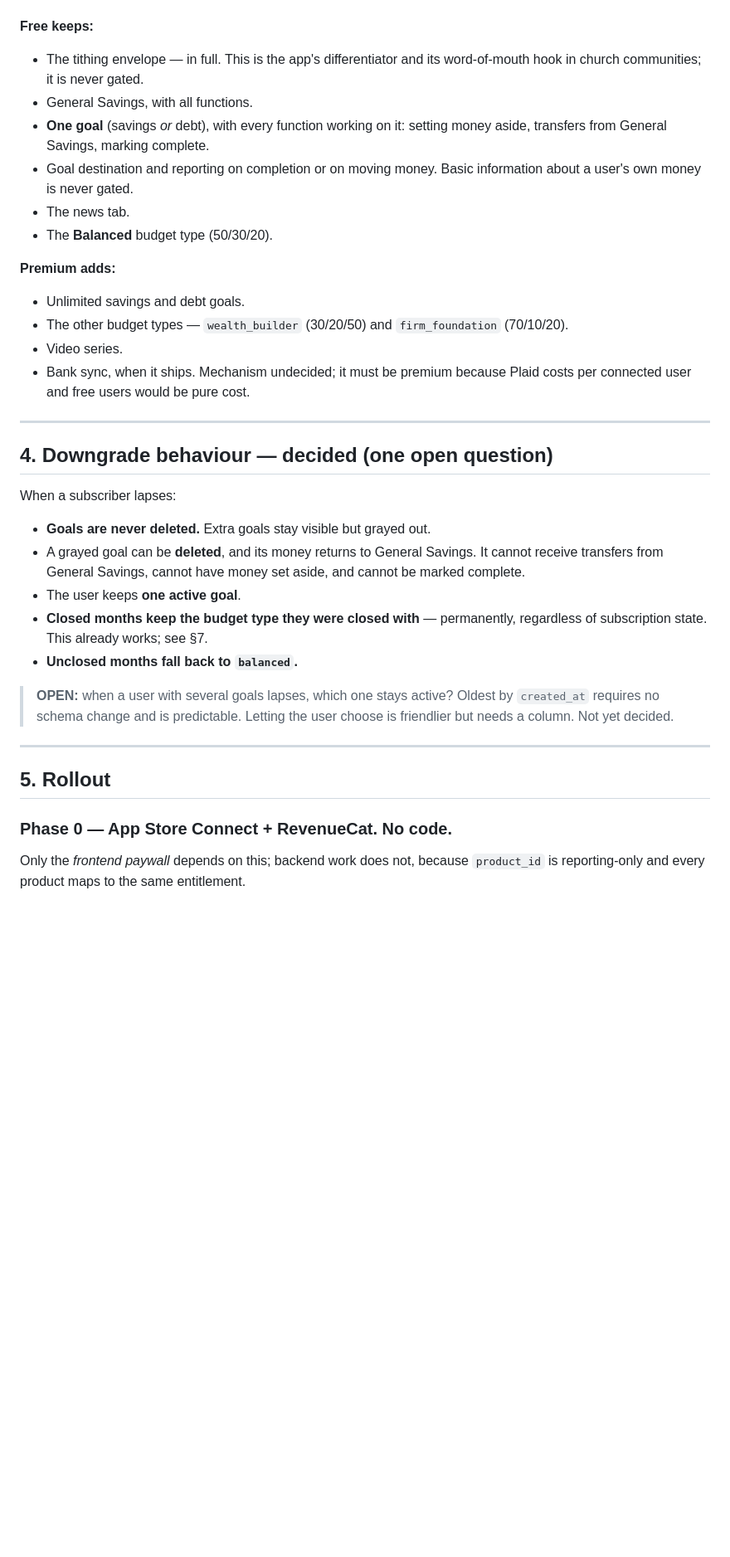
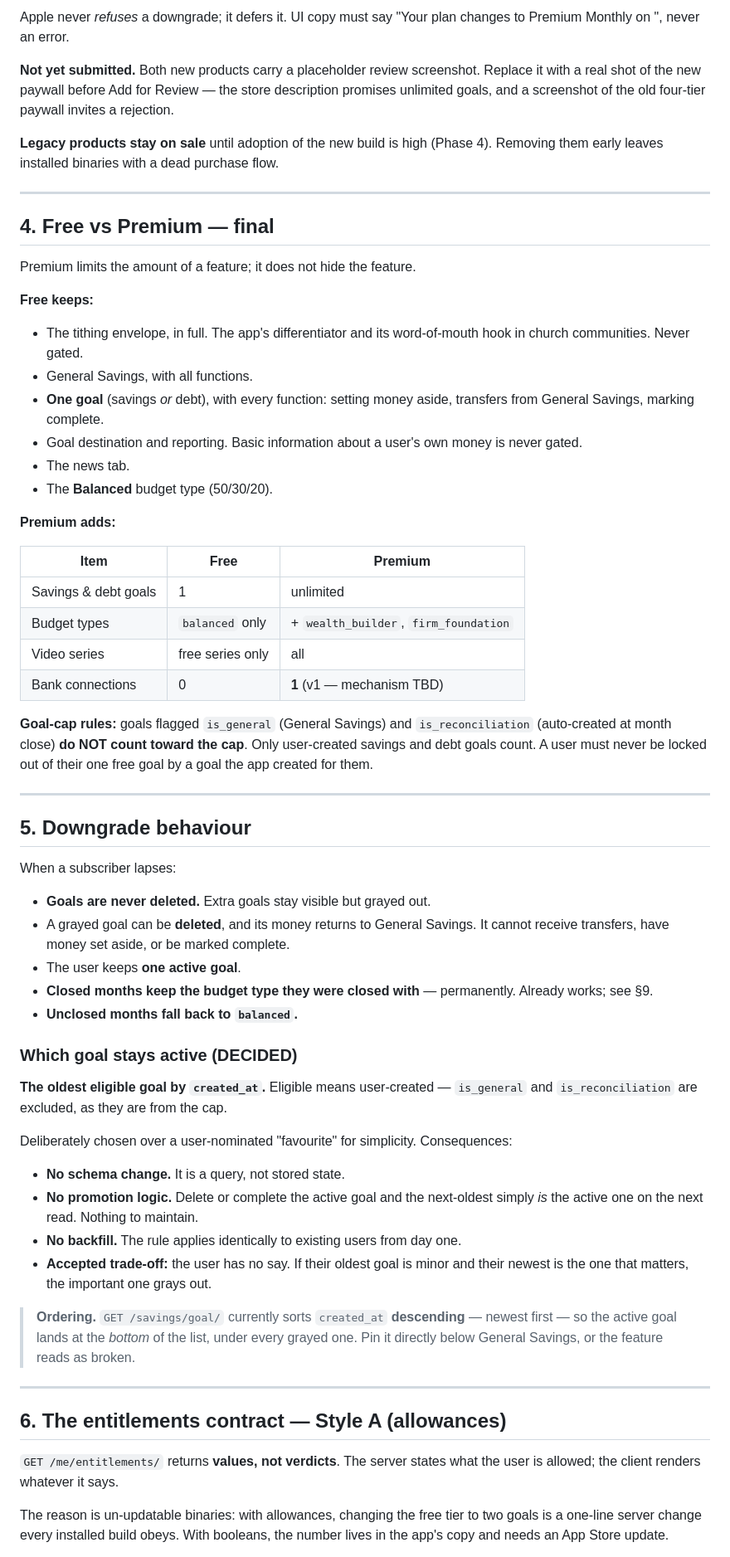
Before and after one commit to LucasFCustodio/DollarSeeds, a Markdown page: SUBSCRIPTION_REWORK.md, the part around one of its changes. Shown at 83% size. Rendered like a GitHub page; blank space fills up the shorter version.

```diff
--- a/SUBSCRIPTION_REWORK.md
+++ b/SUBSCRIPTION_REWORK.md
@@ -60,49 +77,84 @@ Premium limits the amount of a feature a user gets; it does not hide the feature
+Apple never *refuses* a downgrade; it defers it. UI copy must say "Your plan changes to
+Premium Monthly on <date>", never an error.
+
+**Not yet submitted.** Both new products carry a placeholder review screenshot. Replace it
+with a real shot of the new paywall before Add for Review — the store description promises
+unlimited goals, and a screenshot of the old four-tier paywall invites a rejection.
+
+**Legacy products stay on sale** until adoption of the new build is high (Phase 4).
+Removing them early leaves installed binaries with a dead purchase flow.
+
+---
+
+## 4. Free vs Premium — final
+
+Premium limits the amount of a feature; it does not hide the feature.
 
 **Free keeps:**
 
-- The tithing envelope — in full. This is the app's differentiator and its word-of-mouth
-  hook in church communities; it is never gated.
+- The tithing envelope, in full. The app's differentiator and its word-of-mouth hook in
+  church communities. Never gated.
 - General Savings, with all functions.
-- **One goal** (savings *or* debt), with every function working on it: setting money
-  aside, transfers from General Savings, marking complete.
-- Goal destination and reporting on completion or on moving money. Basic information
-  about a user's own money is never gated.
+- **One goal** (savings *or* debt), with every function: setting money aside, transfers
+  from General Savings, marking complete.
+- Goal destination and reporting. Basic information about a user's own money is never gated.
 - The news tab.
 - The **Balanced** budget type (50/30/20).
 
 **Premium adds:**
 
-- Unlimited savings and debt goals.
-- The other budget types — `wealth_builder` (30/20/50) and `firm_foundation` (70/10/20).
-- Video series.
-- Bank sync, when it ships. Mechanism undecided; it must be premium because Plaid costs
-  per connected user and free users would be pure cost.
+| Item | Free | Premium |
+|---|---|---|
+| Savings & debt goals | 1 | unlimited |
+| Budget types | `balanced` only | + `wealth_builder`, `firm_foundation` |
+| Video series | free series only | all |
+| Bank connections | 0 | **1** (v1 — mechanism TBD) |
+
+**Goal-cap rules:** goals flagged `is_general` (General Savings) and `is_reconciliation`
+(auto-created at month close) **do NOT count toward the cap**. Only user-created savings
+and debt goals count. A user must never be locked out of their one free goal by a goal the
+app created for them.
 
 ---
 
-## 4. Downgrade behaviour — decided (one open question)
+## 5. Downgrade behaviour
 
 When a subscriber lapses:
 
 - **Goals are never deleted.** Extra goals stay visible but grayed out.
 - A grayed goal can be **deleted**, and its money returns to General Savings. It cannot
-  receive transfers from General Savings, cannot have money set aside, and cannot be
-  marked complete.
+  receive transfers, have money set aside, or be marked complete.
 - The user keeps **one active goal**.
-- **Closed months keep the budget type they were closed with** — permanently, regardless
-  of subscription state. This already works; see §7.
+- **Closed months keep the budget type they were closed with** — permanently. Already
+  works; see §9.
 - **Unclosed months fall back to `balanced`.**
 
-> **OPEN:** when a user with several goals lapses, which one stays active? Oldest by
-> `created_at` requires no schema change and is predictable. Letting the user choose is
-> friendlier but needs a column. Not yet decided.
+### Which goal stays active (DECIDED)
+
+**The oldest eligible goal by `created_at`.** Eligible means user-created — `is_general`
+and `is_reconciliation` are excluded, as they are from the cap.
+
+Deliberately chosen over a user-nominated "favourite" for simplicity. Consequences:
+
+- **No schema change.** It is a query, not stored state.
+- **No promotion logic.** Delete or complete the active goal and the next-oldest simply
+  *is* the active one on the next read. Nothing to maintain.
+- **No backfill.** The rule applies identically to existing users from day one.
+- **Accepted trade-off:** the user has no say. If their oldest goal is minor and their
+  newest is the one that matters, the important one grays out.
+
+> **Ordering.** `GET /savings/goal/` currently sorts `created_at` **descending** — newest
+> first — so the active goal lands at the *bottom* of the list, under every grayed one.
+> Pin it directly below General Savings, or the feature reads as broken.
 
 ---
 
-## 5. Rollout
+## 6. The entitlements contract — Style A (allowances)
 
-### Phase 0 — App Store Connect + RevenueCat. No code.
+`GET /me/entitlements/` returns **values, not verdicts**. The server states what the user
+is allowed; the client renders whatever it says.
 
-Only the *frontend paywall* depends on this; backend work does not, because `product_id`
-is reporting-only and every product maps to the same entitlement.
+The reason is un-updatable binaries: with allowances, changing the free tier to two goals
+is a one-line server change every installed build obeys. With booleans, the number lives in
+the app's copy and needs an App Store update.
 
```
Also changed, not shown: other parts of SUBSCRIPTION_REWORK.md (+245 -167 lines).
